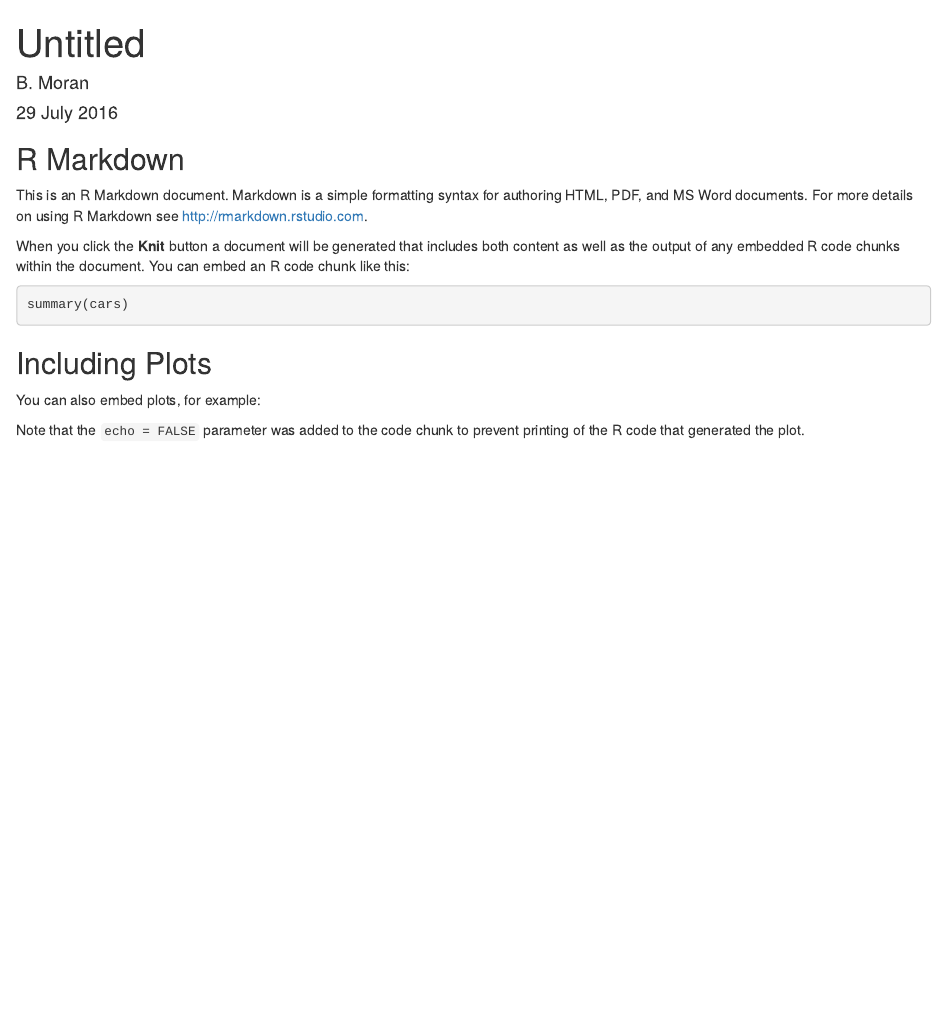
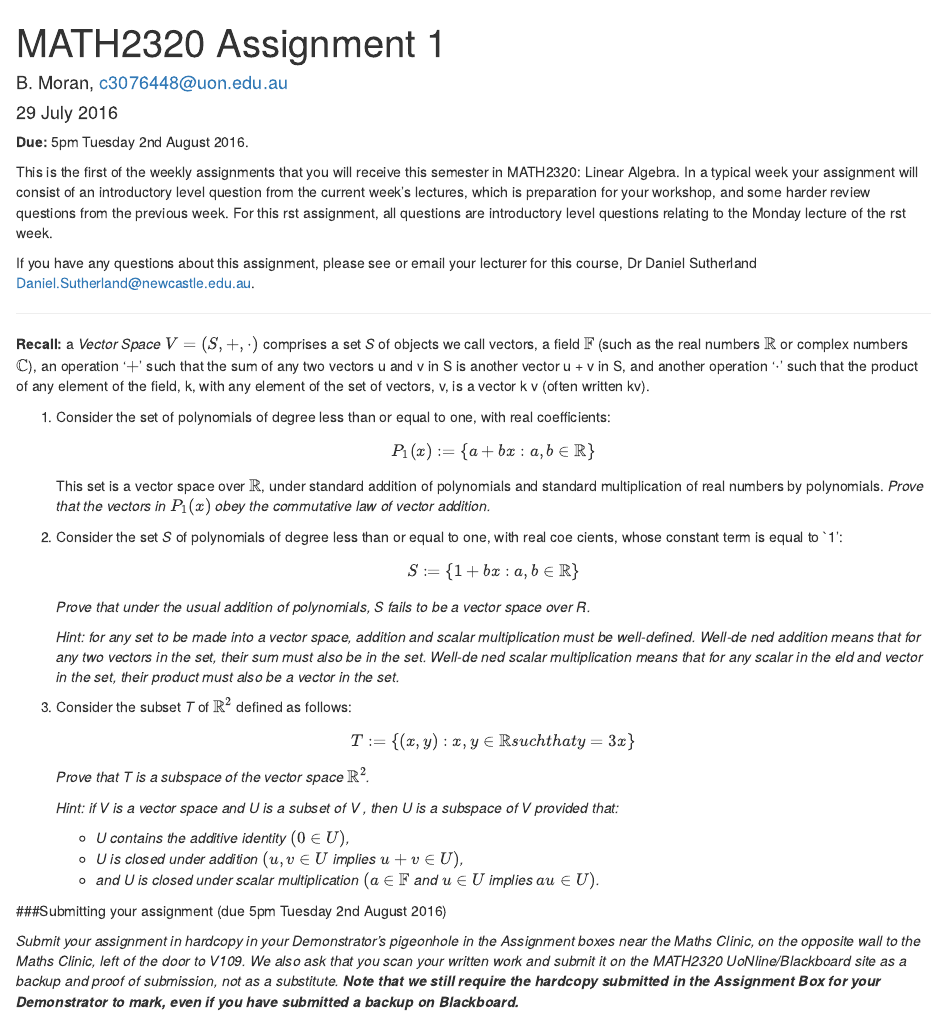
Before and after one commit to benneaux/University, an R Markdown document (MATH2320/HomeworkTest.Rmd): the page in a window 1100 px wide, from its top. Rendered offline with R 4.5, knitr and Pandoc, with nearby package versions; the code is not run, so its results and figures are left out.

Commit message:
Initial Commit

````diff
--- a/MATH2320/HomeworkTest.Rmd
+++ b/MATH2320/HomeworkTest.Rmd
@@ -1,6 +1,7 @@
 ---
-title: "Untitled"
-author: "B. Moran"
+title: "MATH2320 Assignment 1"
+author:
+    B. Moran, c3076448@uon.edu.au
 date: "29 July 2016"
 output: html_document
 ---
@@ -9,22 +10,39 @@ output: html_document
 knitr::opts_chunk$set(echo = TRUE)
 ```
 
-## R Markdown
+**Due:** 5pm Tuesday 2nd August 2016.
 
-This is an R Markdown document. Markdown is a simple formatting syntax for authoring HTML, PDF, and MS Word documents. For more details on using R Markdown see <http://rmarkdown.rstudio.com>.
+This is the first of the weekly assignments that you will receive this semester in MATH2320: Linear Algebra. In a typical week your assignment will consist of an introductory level question from the current week's lectures, which is preparation for your workshop, and some harder review questions from the previous week. For this rst assignment, all questions are introductory level questions relating to the Monday lecture of the rst week.
 
-When you click the **Knit** button a document will be generated that includes both content as well as the output of any embedded R code chunks within the document. You can embed an R code chunk like this:
+If you have any questions about this assignment, please see or email your lecturer for this course, Dr Daniel Sutherland <Daniel.Sutherland@newcastle.edu.au>.
 
-```{r cars}
-summary(cars)
-```
+***
 
-## Including Plots
 
-You can also embed plots, for example:
+**Recall:** a _Vector Space_ $V = (S, +, \cdot)$ comprises a set _S_ of objects we call vectors, a field $\mathbb F$ (such as the real numbers $\mathbb R$ or complex numbers $\mathbb C$), an operation '$+$' such that the sum of any two vectors u and v in S is another vector u + v in S, and another operation '$\cdot$' such that the product of any element of the field, k, with any element of the set of vectors, v, is a vector k v (often written kv).
 
-```{r pressure, echo=FALSE}
-plot(pressure)
-```
+1. Consider the set of polynomials of degree less than or equal to one, with real coefficients: $$P_1(x) := \{a + bx : a, b \in \mathbb{R}\}$$ This set is a vector space over $\mathbb{R}$, under standard addition of polynomials and standard multiplication of real numbers by polynomials.
+*Prove that the vectors in $P_1(x)$ obey the commutative law of vector addition.*
 
-Note that the `echo = FALSE` parameter was added to the code chunk to prevent printing of the R code that generated the plot.
+
+2.	Consider the set _S_ of polynomials of degree less than or equal to one, with real coe cients, whose constant term is equal to `1': $$S := \{1 + bx : a, b \in \mathbb{R}\}$$
+
+    *Prove that under the usual addition of polynomials, S fails to be a vector space over R.*
+
+    *Hint: for any set to be made into a vector space, addition and scalar multiplication must be well-defined. Well-de ned addition means that for any two vectors in the set, their sum must also be in the set. Well-de ned scalar multiplication means that for any scalar in the eld and vector in the set, their product must also be a vector in the set.*
+
+
+3. Consider the subset _T_ of $\mathbb{R}^2$ defined as follows: $$T := \{(x, y) : x, y \in \mathbb{R} such that y = 3x\}$$
+
+    *Prove that T is a subspace of the vector space $\mathbb{R}^2$.*
+
+    *Hint: if V is a vector space and U is a subset of V , then U is a subspace of V provided that:*
+
+    * _U contains the additive identity $(0 \in U)$,_
+    * _U is closed under addition $(u, v \in U$ implies $u + v \in U)$,_
+    * _and U is closed under scalar multiplication $(a \in \mathbb{F}$ and $u \in U$ implies $au \in U)$._
+
+
+###Submitting your assignment (due 5pm Tuesday 2nd August 2016)
+
+*Submit your assignment in hardcopy in your Demonstrator's pigeonhole in the Assignment boxes near the Maths Clinic, on the opposite wall to the Maths Clinic, left of the door to V109. We also ask that you scan your written work and submit it on the MATH2320 UoNline/Blackboard site as a backup and proof of submission, not as a substitute. __Note that we still require the hardcopy submitted in the Assignment Box for your Demonstrator to mark, even if you have submitted a backup on Blackboard.__*
````
Also changed, not shown: MATH2320/HomeworkTest.html.
